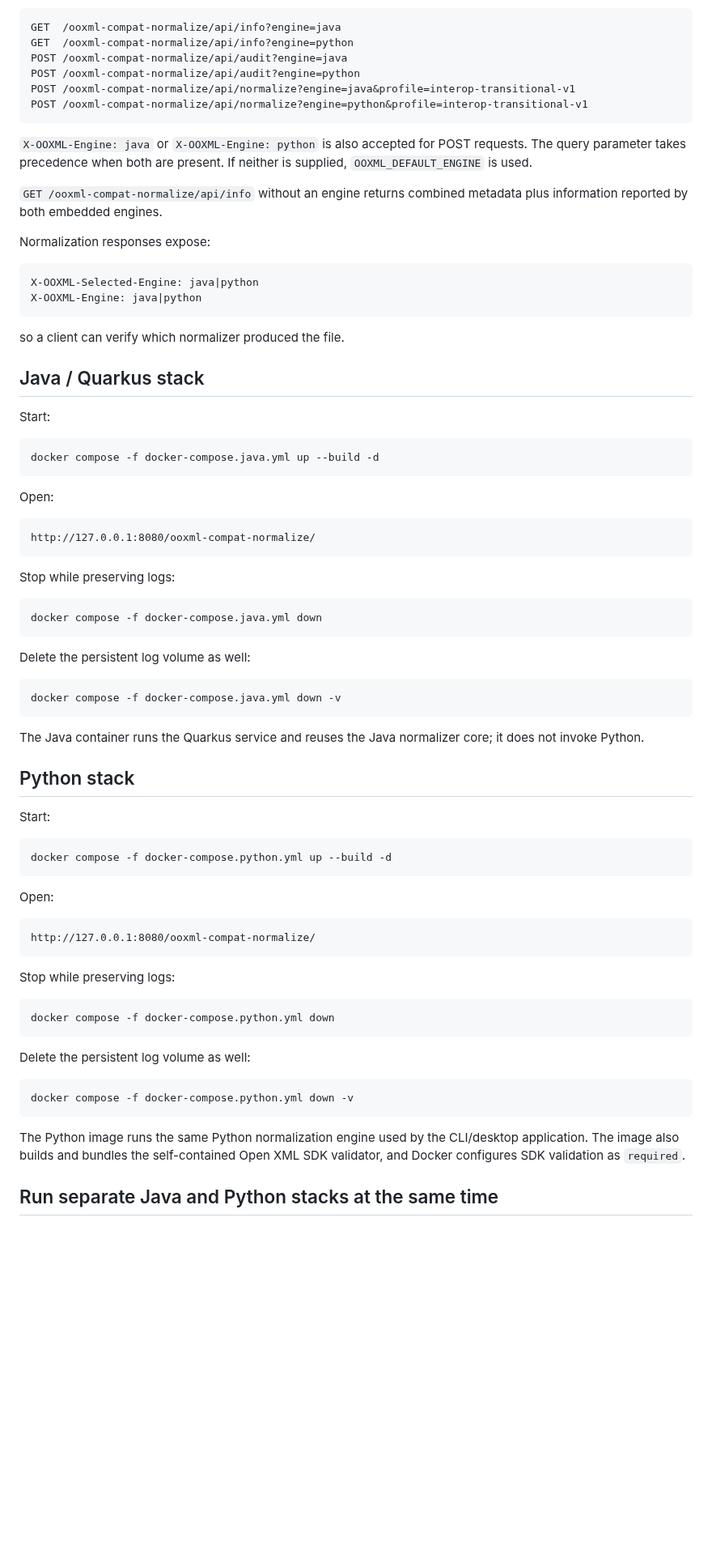
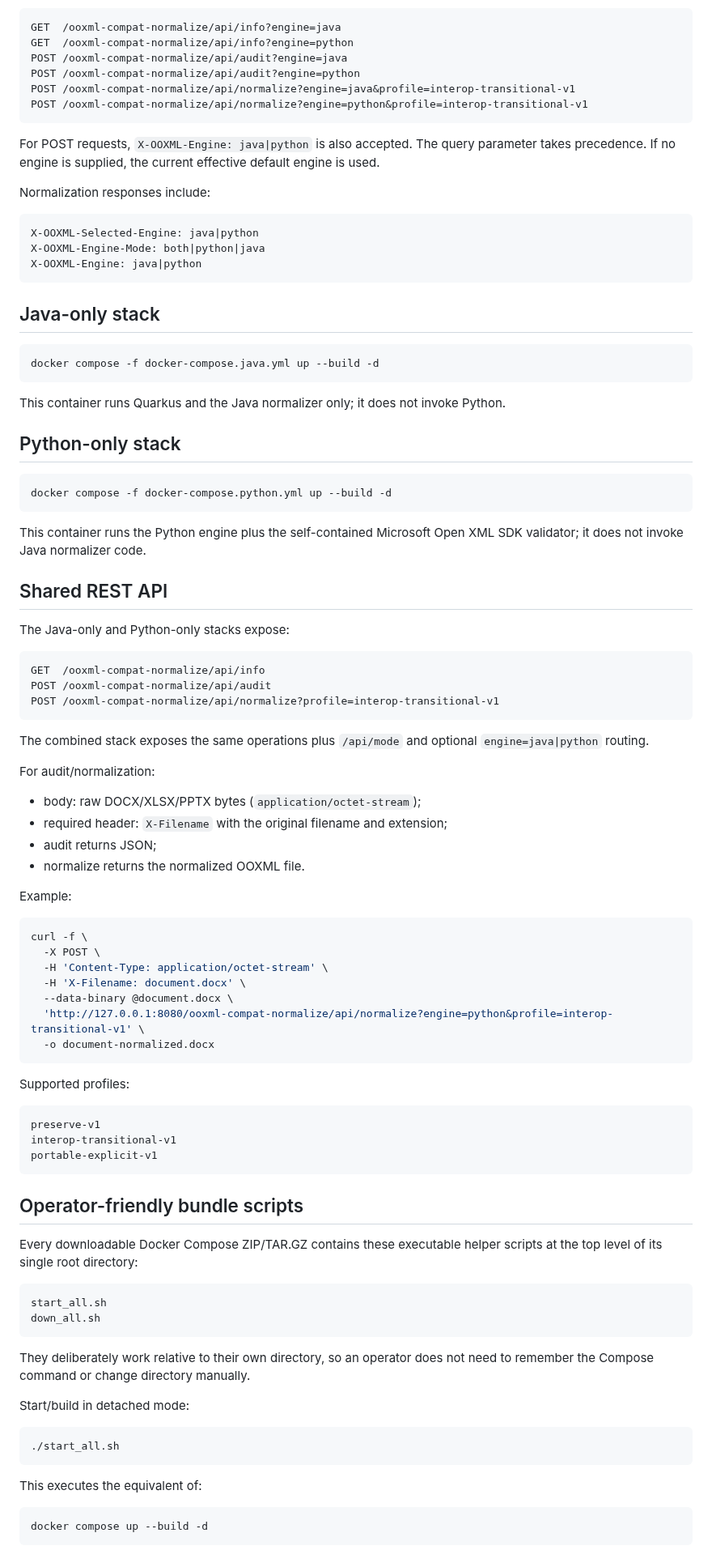
Before and after one commit to p4535992/nexu-ooxml-compat-normalize, a Markdown page: docker/README.md, the part around one of its changes. Shown at 81% size. GitHub-like rendering; blank space fills up the shorter version.

````diff
--- a/docker/README.md
+++ b/docker/README.md
@@ -76,74 +98,91 @@ POST /ooxml-compat-normalize/api/normalize?engine=java&profile=interop-transitio
 POST /ooxml-compat-normalize/api/normalize?engine=python&profile=interop-transitional-v1
 ```
 
-`X-OOXML-Engine: java` or `X-OOXML-Engine: python` is also accepted for POST requests. The query parameter takes precedence when both are present. If neither is supplied, `OOXML_DEFAULT_ENGINE` is used.
+For POST requests, `X-OOXML-Engine: java|python` is also accepted. The query parameter takes precedence. If no engine is supplied, the current effective default engine is used.
 
-`GET /ooxml-compat-normalize/api/info` without an engine returns combined metadata plus information reported by both embedded engines.
-
-Normalization responses expose:
+Normalization responses include:
 
 ```text
 X-OOXML-Selected-Engine: java|python
+X-OOXML-Engine-Mode: both|python|java
 X-OOXML-Engine: java|python
 ```
 
-so a client can verify which normalizer produced the file.
-
-## Java / Quarkus stack
-
-Start:
+## Java-only stack
 
 ```bash
 docker compose -f docker-compose.java.yml up --build -d
 ```
 
-Open:
+This container runs Quarkus and the Java normalizer only; it does not invoke Python.
 
-```text
-http://127.0.0.1:8080/ooxml-compat-normalize/
-```
-
-Stop while preserving logs:
-
-```bash
-docker compose -f docker-compose.java.yml down
-```
-
-Delete the persistent log volume as well:
-
-```bash
-docker compose -f docker-compose.java.yml down -v
-```
-
-The Java container runs the Quarkus service and reuses the Java normalizer core; it does not invoke Python.
-
-## Python stack
-
-Start:
+## Python-only stack
 
 ```bash
 docker compose -f docker-compose.python.yml up --build -d
 ```
 
-Open:
+This container runs the Python engine plus the self-contained Microsoft Open XML SDK validator; it does not invoke Java normalizer code.
+
+## Shared REST API
+
+The Java-only and Python-only stacks expose:
 
 ```text
-http://127.0.0.1:8080/ooxml-compat-normalize/
+GET  /ooxml-compat-normalize/api/info
+POST /ooxml-compat-normalize/api/audit
+POST /ooxml-compat-normalize/api/normalize?profile=interop-transitional-v1
 ```
 
-Stop while preserving logs:
+The combined stack exposes the same operations plus `/api/mode` and optional `engine=java|python` routing.
+
+For audit/normalization:
+
+- body: raw DOCX/XLSX/PPTX bytes (`application/octet-stream`);
+- required header: `X-Filename` with the original filename and extension;
+- audit returns JSON;
+- normalize returns the normalized OOXML file.
+
+Example:
 
 ```bash
-docker compose -f docker-compose.python.yml down
+curl -f \
+  -X POST \
+  -H 'Content-Type: application/octet-stream' \
+  -H 'X-Filename: document.docx' \
+  --data-binary @document.docx \
+  'http://127.0.0.1:8080/ooxml-compat-normalize/api/normalize?engine=python&profile=interop-transitional-v1' \
+  -o document-normalized.docx
 ```
 
-Delete the persistent log volume as well:
+Supported profiles:
+
+```text
+preserve-v1
+interop-transitional-v1
+portable-explicit-v1
+```
+
+## Operator-friendly bundle scripts
+
+Every downloadable Docker Compose ZIP/TAR.GZ contains these executable helper scripts at the top level of its single root directory:
+
+```text
+start_all.sh
+down_all.sh
+```
+
+They deliberately work relative to their own directory, so an operator does not need to remember the Compose command or change directory manually.
+
+Start/build in detached mode:
 
 ```bash
-docker compose -f docker-compose.python.yml down -v
+./start_all.sh
 ```
 
-The Python image runs the same Python normalization engine used by the CLI/desktop application. The image also builds and bundles the self-contained Open XML SDK validator, and Docker configures SDK validation as `required`.
+This executes the equivalent of:
 
-## Run separate Java and Python stacks at the same time
+```bash
+docker compose up --build -d
+```
 
````
Also changed, not shown: other parts of docker/README.md (+104 -191 lines).
